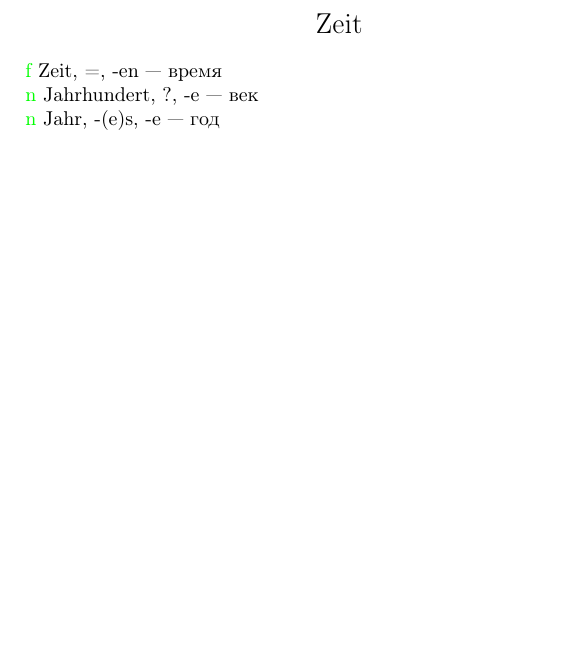
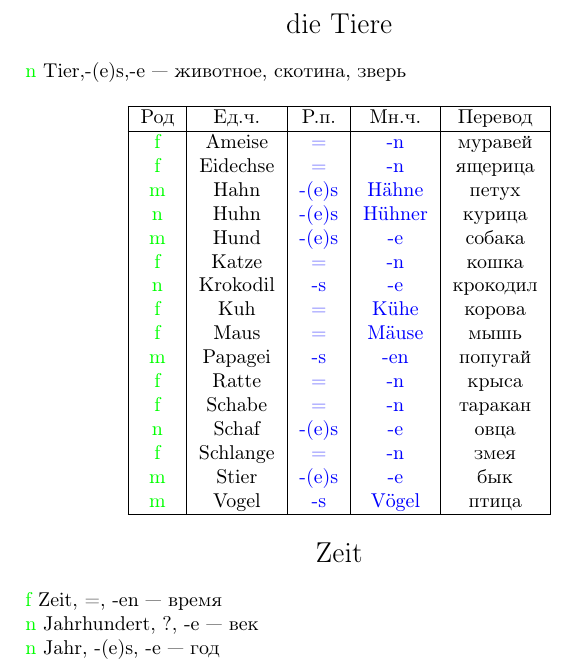
Before and after one commit to graukin/woerterbuch, a LaTeX document (Woerterbuch.tex, which reads tier.tex, tier_table.tex): part of the page before the commit and part of page 1 of 2 after it, cut at the place of the change, the shorter picture padded with empty space. Compiled offline with pdfLaTeX.

Commit message:
add tier-section

```diff
--- /dev/null
+++ b/tier.tex
@@ -0,0 +1,5 @@
+\Title{die Tiere}
+
+\Gesh{n} Tier,-(e)s,-e~---~животное, скотина, зверь
+
+\input{tier_table}
--- /dev/null
+++ b/tier_table.tex
@@ -0,0 +1,23 @@
+\begin{longtable}{|c|c|c|c|c|}
+\hline
+Род & Ед.ч. & Р.п. & Мн.ч. & Перевод \\
+\hline\endhead
+
+\Gesh{f} & Ameise & \Fall{=} & \Fall{-n} &  муравей \\
+\Gesh{f} & Eidechse & \Fall{=} & \Fall{-n} &  ящерица \\
+\Gesh{m} & Hahn & \Fall{-(e)s} & \Fall{H\"ahne} &  петух \\
+\Gesh{n} & Huhn & \Fall{-(e)s} & \Fall{H\"uhner} &  курица \\
+\Gesh{m} & Hund & \Fall{-(e)s} & \Fall{-e} &  собака \\
+\Gesh{f} & Katze & \Fall{=} & \Fall{-n} &  кошка \\
+\Gesh{n} & Krokodil & \Fall{-s} & \Fall{-e} &  крокодил \\
+\Gesh{f} & Kuh & \Fall{=} & \Fall{K\"uhe} &  корова \\
+\Gesh{f} & Maus & \Fall{=} & \Fall{M\"ause} &  мышь \\
+\Gesh{m} & Papagei & \Fall{-s} & \Fall{-en} &  попугай \\
+\Gesh{f} & Ratte & \Fall{=} & \Fall{-n} &  крыса \\
+\Gesh{f} & Schabe & \Fall{=} & \Fall{-n} &  таракан \\
+\Gesh{n} & Schaf & \Fall{-(e)s} & \Fall{-e} &  овца \\
+\Gesh{f} & Schlange & \Fall{=} & \Fall{-n} &  змея \\
+\Gesh{m} & Stier & \Fall{-(e)s} & \Fall{-e} &  бык \\
+\Gesh{m} & Vogel & \Fall{-s} & \Fall{V\"ogel} &  птица \\
+\hline
+\end{longtable}
```
Also changed, not shown: Woerterbuch.tex (+1 -0 lines), w_style.tex (+1 -0 lines), Woerterbuch.pdf.
